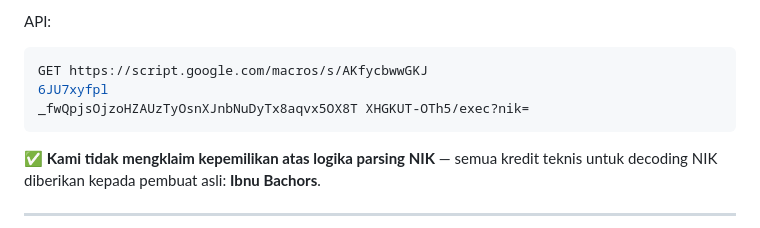
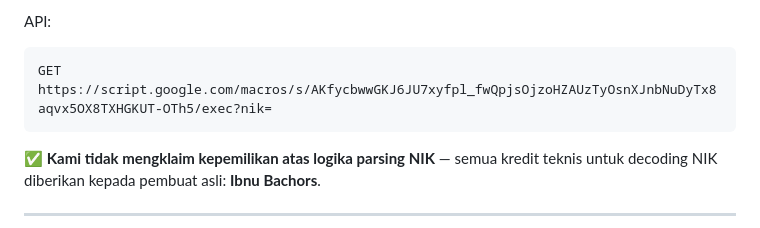
Before and after one commit to abiqnurmagedov17/KTP-Checker17, a Markdown page: README.md, the part around the change. Drawn GitHub-style.

````diff
--- a/README.md
+++ b/README.md
@@ -73,9 +73,7 @@ Library ini mampu mendekode struktur NIK sesuai standar administrasi kependuduka
 
 API:
 ```bash
-GET https://script.google.com/macros/s/AKfycbwwGKJ
-6JU7xyfpl
-_fwQpjsOjzoHZAUzTyOsnXJnbNuDyTx8aqvx5OX8T XHGKUT-OTh5/exec?nik=
+GET https://script.google.com/macros/s/AKfycbwwGKJ6JU7xyfpl_fwQpjsOjzoHZAUzTyOsnXJnbNuDyTx8aqvx5OX8TXHGKUT-OTh5/exec?nik=
 ```
 
 ✅ **Kami tidak mengklaim kepemilikan atas logika parsing NIK** — semua kredit teknis untuk decoding NIK diberikan kepada pembuat asli: **Ibnu Bachors**.
````
